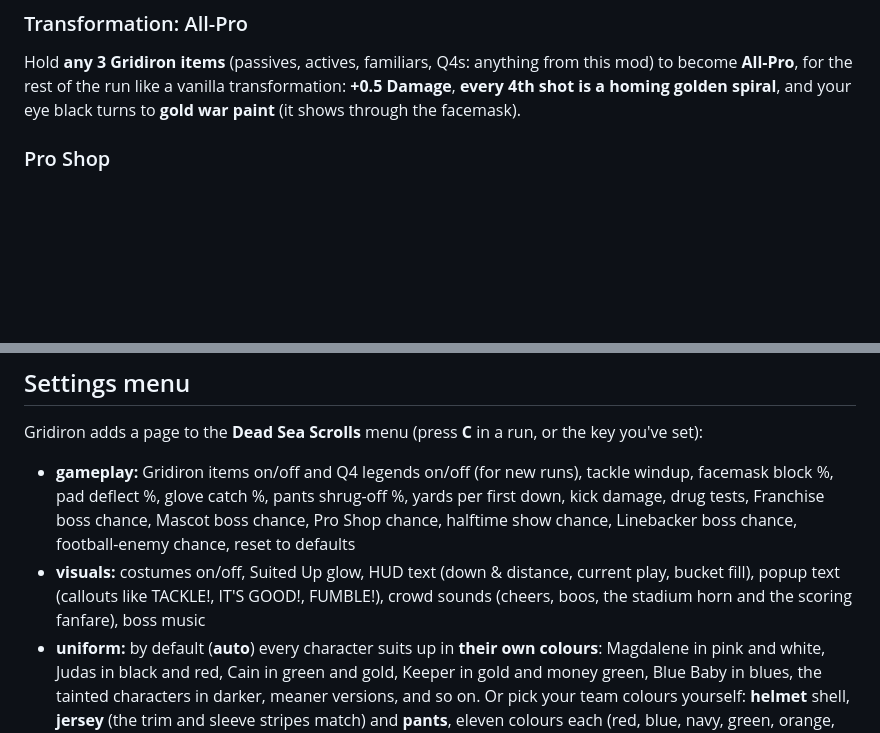
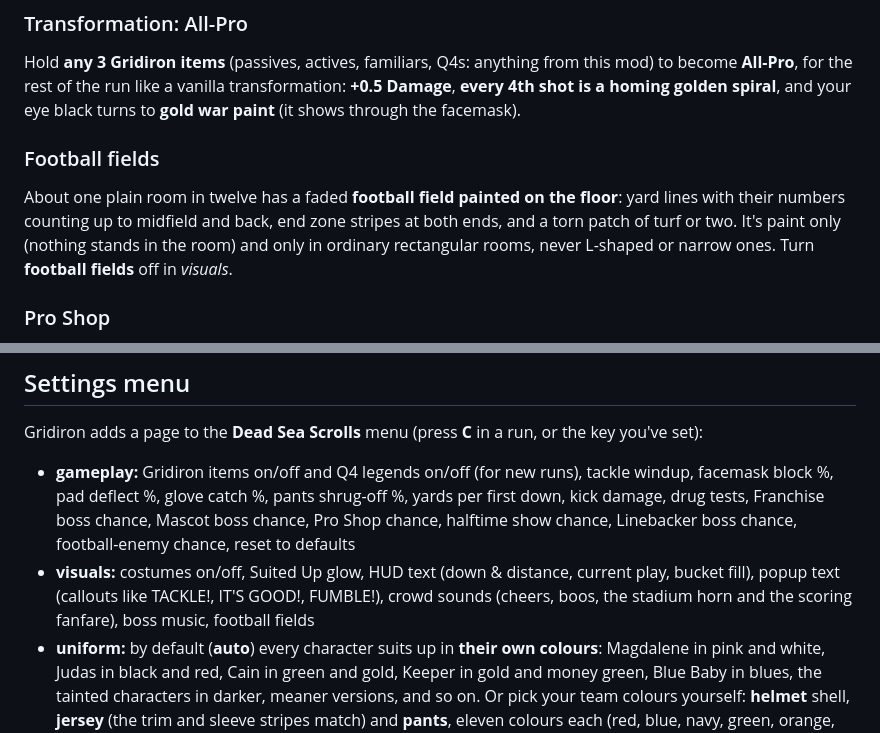
Before and after one commit to bulmaspanties/tboifbm, a Markdown page: README.md, 2 parts joined by grey strips. Rendered like a GitHub page; folded sections open; blank space fills up the shorter version.

```diff
--- a/README.md
+++ b/README.md
@@ -77,6 +77,9 @@ Hold **3 or more** of the nine wearable gear items (Helmet, Pads, Jersey, Cleats
 
 ### Transformation: All-Pro
 Hold **any 3 Gridiron items** (passives, actives, familiars, Q4s: anything from this mod) to become **All-Pro**, for the rest of the run like a vanilla transformation: **+0.5 Damage**, **every 4th shot is a homing golden spiral**, and your eye black turns to **gold war paint** (it shows through the facemask).
+
+### Football fields
+About one plain room in twelve has a faded **football field painted on the floor**: yard lines with their numbers counting up to midfield and back, end zone stripes at both ends, and a torn patch of turf or two. It's paint only (nothing stands in the room) and only in ordinary rectangular rooms, never L-shaped or narrow ones. Turn **football fields** off in *visuals*.
 
 ### Pro Shop
 A quarter of shops (adjustable in the menu) are **team stores**: the first time you walk in, one item for sale is a **Gridiron item you don't have yet**, at the shop's price.
@@ -250,7 +253,7 @@ If **External Item Descriptions** is installed, every item shows its description
 ## Settings menu
 Gridiron adds a page to the **Dead Sea Scrolls** menu (press **C** in a run, or the key you've set):
 - **gameplay:** Gridiron items on/off and Q4 legends on/off (for new runs), tackle windup, facemask block %, pad deflect %, glove catch %, pants shrug-off %, yards per first down, kick damage, drug tests, Franchise boss chance, Mascot boss chance, Pro Shop chance, halftime show chance, Linebacker boss chance, football-enemy chance, reset to defaults
-- **visuals:** costumes on/off, Suited Up glow, HUD text (down & distance, current play, bucket fill), popup text (callouts like TACKLE!, IT'S GOOD!, FUMBLE!), crowd sounds (cheers, boos, the stadium horn and the scoring fanfare), boss music
+- **visuals:** costumes on/off, Suited Up glow, HUD text (down & distance, current play, bucket fill), popup text (callouts like TACKLE!, IT'S GOOD!, FUMBLE!), crowd sounds (cheers, boos, the stadium horn and the scoring fanfare), boss music, football fields
 - **uniform:** by default (**auto**) every character suits up in **their own colours**: Magdalene in pink and white, Judas in black and red, Cain in green and gold, Keeper in gold and money green, Blue Baby in blues, the tainted characters in darker, meaner versions, and so on. Or pick your team colours yourself: **helmet** shell, **jersey** (the trim and sleeve stripes match) and **pants**, eleven colours each (red, blue, navy, green, orange, purple, gold, black, silver, white, pink); **team defaults** puts everything back on auto. Helmet and Team Jersey **pedestals** show your colours too (except where the item could be hidden: Curse of the Blind and the alt-floor "?" treasure items)
 - **completion notes:** the marks each Gridiron character has earned
 - **costume fit:** hide the helmet, eye black, jersey/pads or pants/cleats for the character you're playing right now
```
Also changed, not shown: CHANGELOG.md (+3 -0 lines), resources/gfx/effects/gridiron_decor.png, 8 other files.
